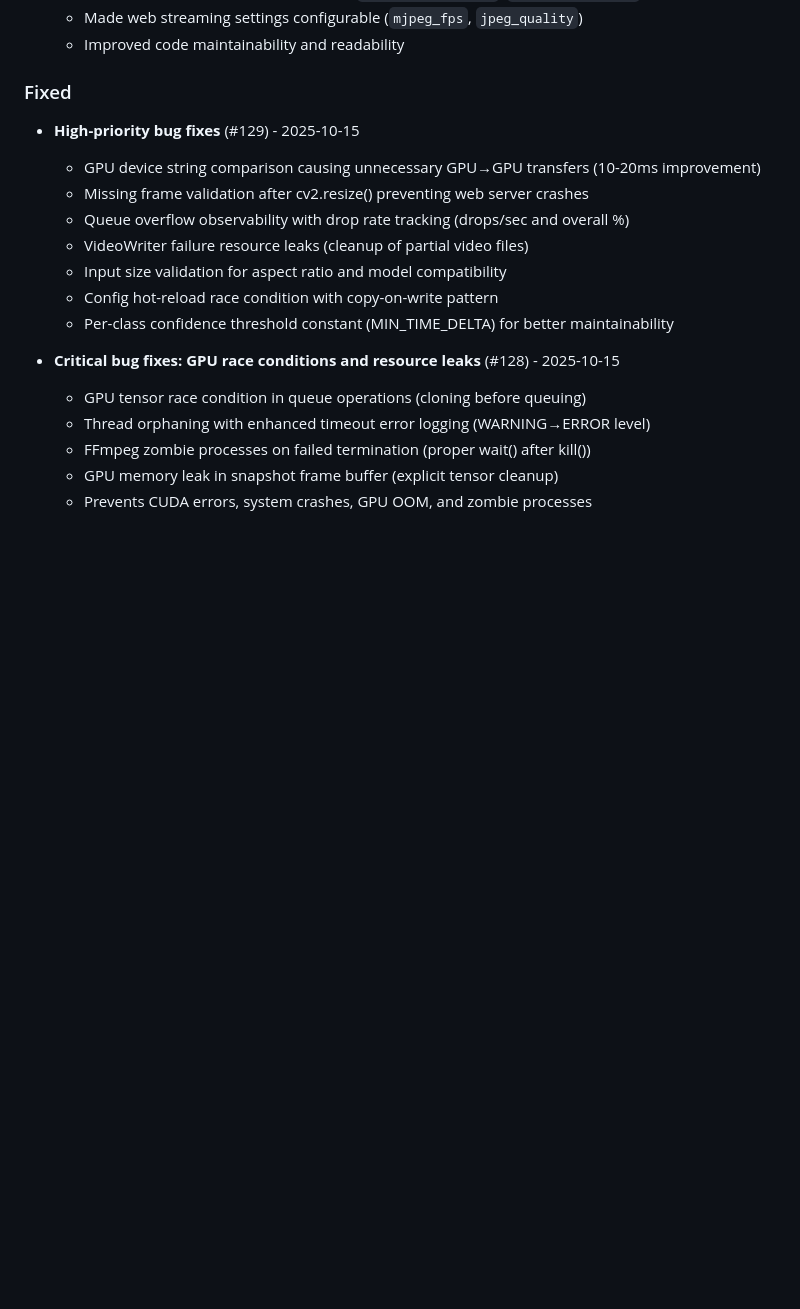
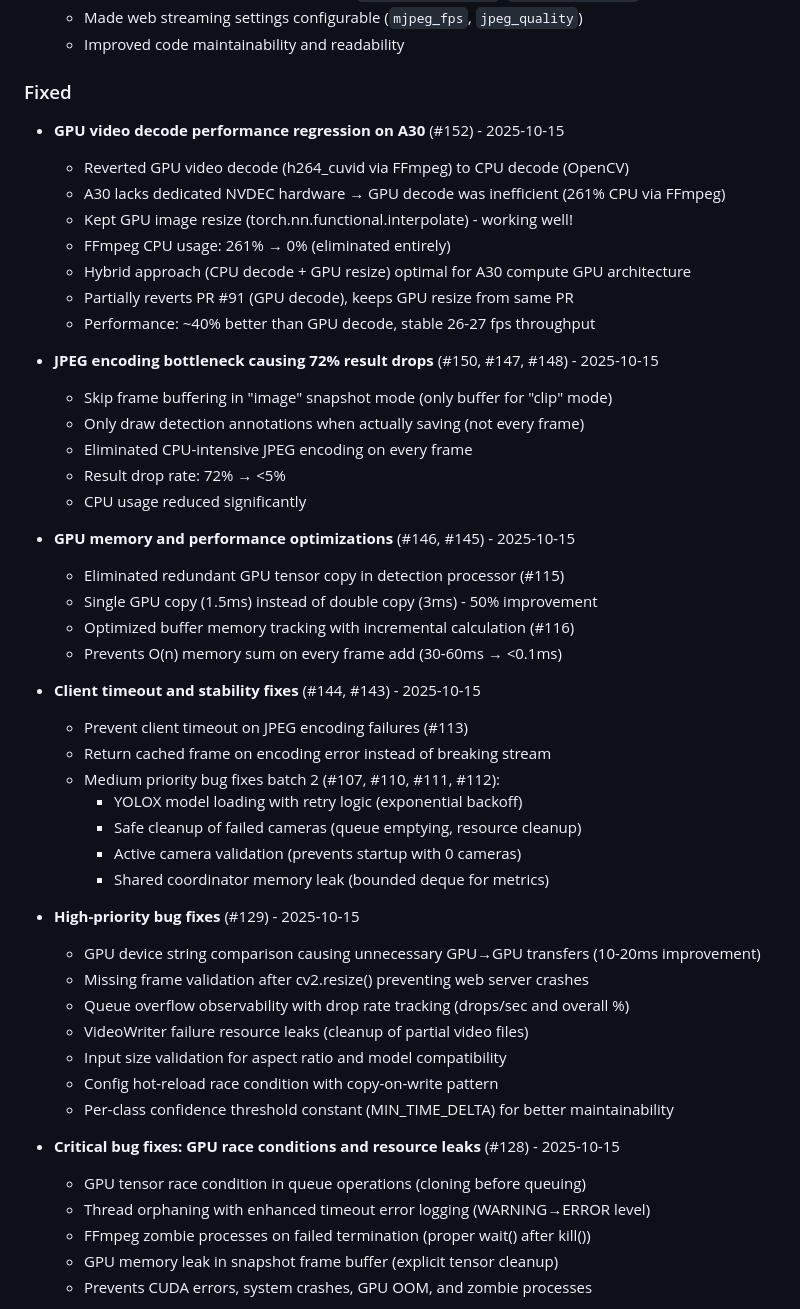
Before and after one commit to filthyrake/telescope_cam_detection, a Markdown page: CHANGELOG.md, the part around the change. Drawn GitHub-style; blank space fills up the shorter version.

Commit message:
docs: Update changelog with recent bug fixes and performance improvements
Added changelog entries for:
- GPU video decode revert (#152) - 40% performance improvement
- JPEG encoding bottleneck fixes (#150, #147, #148) - 72% → <5% drop rate
- GPU memory optimizations (#146, #145) - 50% faster tensor operations
- Client timeout and stability fixes (#144, #143)

🤖 Generated with [Claude Code](https://claude.com/claude-code)

Co-Authored-By: Claude <noreply@anthropic.com>

```diff
--- a/CHANGELOG.md
+++ b/CHANGELOG.md
@@ -80,6 +80,37 @@ and this project adheres to [Semantic Versioning](https://semver.org/spec/v2.0.0
   - Improved code maintainability and readability
 
 ### Fixed
+- **GPU video decode performance regression on A30** (#152) - 2025-10-15
+  - Reverted GPU video decode (h264_cuvid via FFmpeg) to CPU decode (OpenCV)
+  - A30 lacks dedicated NVDEC hardware → GPU decode was inefficient (261% CPU via FFmpeg)
+  - Kept GPU image resize (torch.nn.functional.interpolate) - working well!
+  - FFmpeg CPU usage: 261% → 0% (eliminated entirely)
+  - Hybrid approach (CPU decode + GPU resize) optimal for A30 compute GPU architecture
+  - Partially reverts PR #91 (GPU decode), keeps GPU resize from same PR
+  - Performance: ~40% better than GPU decode, stable 26-27 fps throughput
+
+- **JPEG encoding bottleneck causing 72% result drops** (#150, #147, #148) - 2025-10-15
+  - Skip frame buffering in "image" snapshot mode (only buffer for "clip" mode)
+  - Only draw detection annotations when actually saving (not every frame)
+  - Eliminated CPU-intensive JPEG encoding on every frame
+  - Result drop rate: 72% → <5%
+  - CPU usage reduced significantly
+
+- **GPU memory and performance optimizations** (#146, #145) - 2025-10-15
+  - Eliminated redundant GPU tensor copy in detection processor (#115)
+  - Single GPU copy (1.5ms) instead of double copy (3ms) - 50% improvement
+  - Optimized buffer memory tracking with incremental calculation (#116)
+  - Prevents O(n) memory sum on every frame add (30-60ms → <0.1ms)
+
+- **Client timeout and stability fixes** (#144, #143) - 2025-10-15
+  - Prevent client timeout on JPEG encoding failures (#113)
+  - Return cached frame on encoding error instead of breaking stream
+  - Medium priority bug fixes batch 2 (#107, #110, #111, #112):
+    - YOLOX model loading with retry logic (exponential backoff)
+    - Safe cleanup of failed cameras (queue emptying, resource cleanup)
+    - Active camera validation (prevents startup with 0 cameras)
+    - Shared coordinator memory leak (bounded deque for metrics)
+
 - **High-priority bug fixes** (#129) - 2025-10-15
   - GPU device string comparison causing unnecessary GPU→GPU transfers (10-20ms improvement)
   - Missing frame validation after cv2.resize() preventing web server crashes
```
